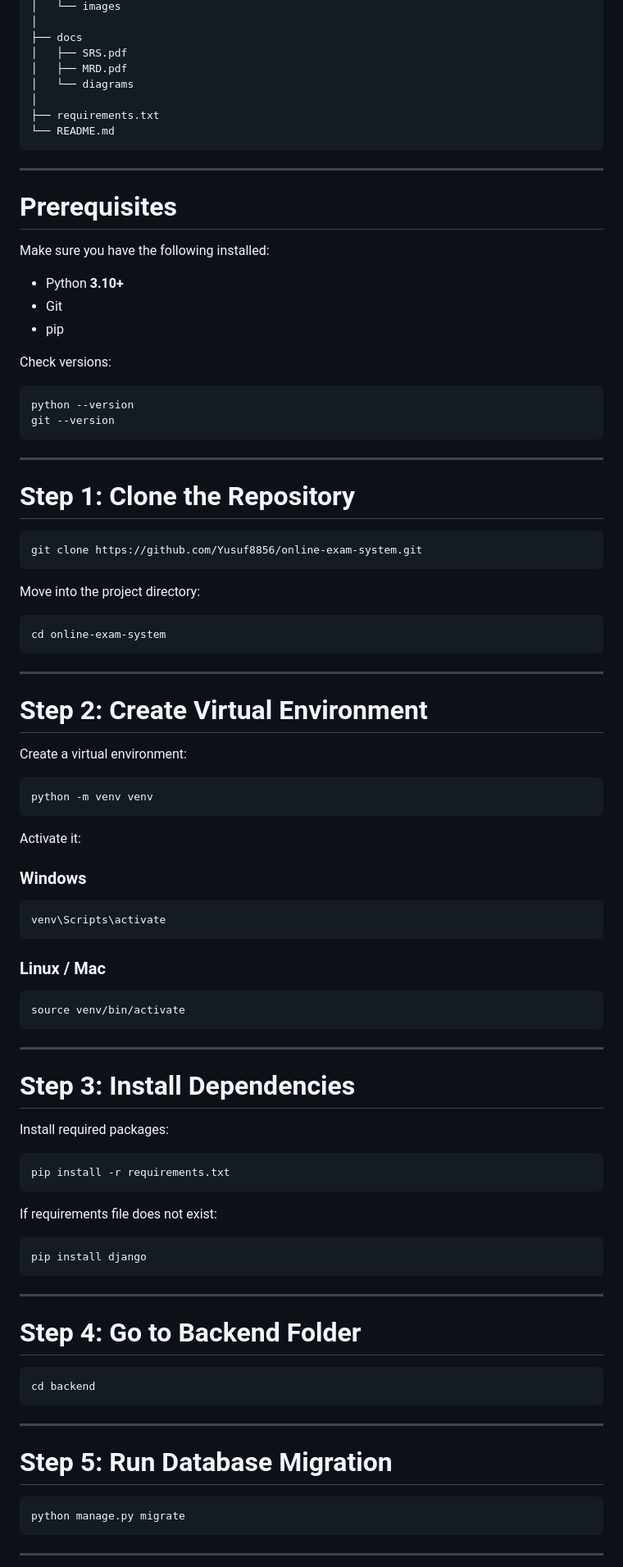
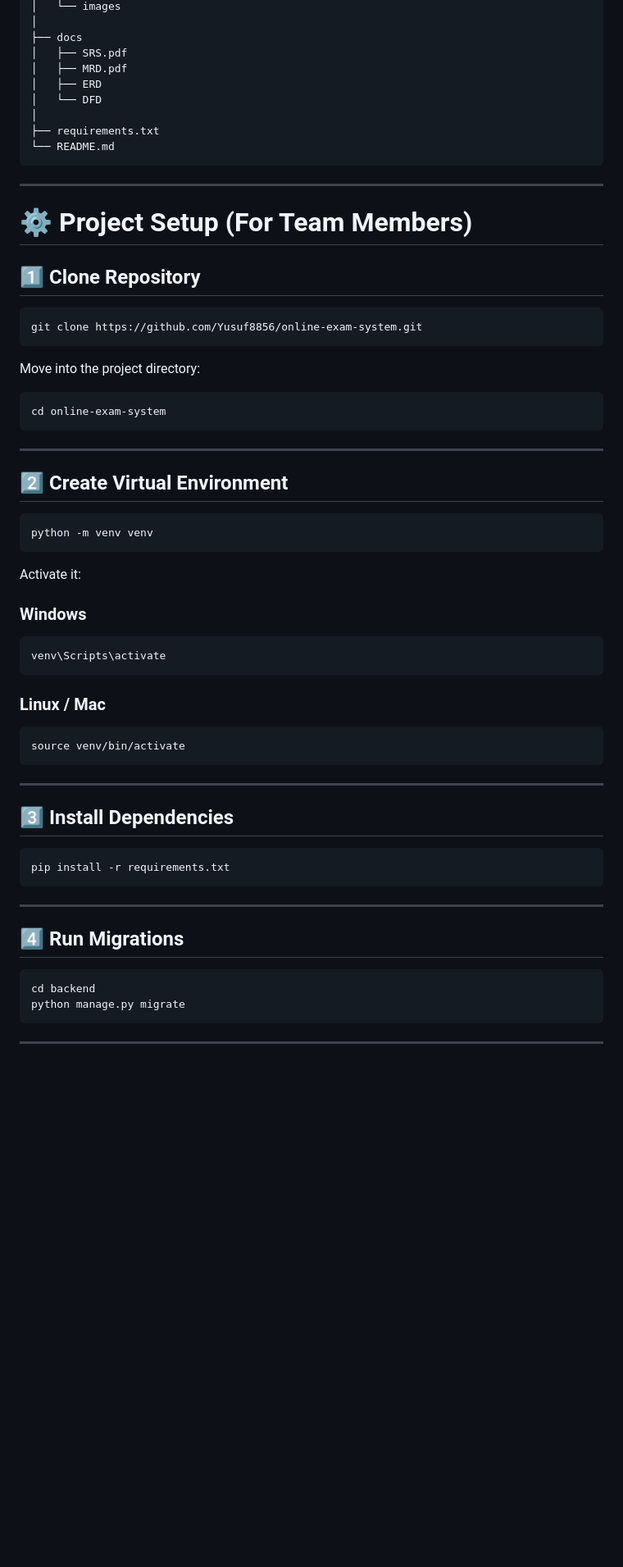
Before and after one commit to Yusuf8856/online-exam-system, a Markdown page: README.md, the part around one of its changes. Shown at 82% size. Drawn GitHub-style; blank space fills up the shorter version.

````diff
--- a/README.md
+++ b/README.md
@@ -34,7 +68,8 @@ online-examination-system
 ├── docs
 │   ├── SRS.pdf
 │   ├── MRD.pdf
-│   └── diagrams
+│   ├── ERD
+│   └── DFD
 │
 ├── requirements.txt
 └── README.md
@@ -42,42 +77,25 @@ online-examination-system
 
 ---
 
-# Prerequisites
+# ⚙️ Project Setup (For Team Members)
 
-Make sure you have the following installed:
+## 1️⃣ Clone Repository
 
-- Python **3.10+**
-- Git
-- pip
-
-Check versions:
-
-```bash
-python --version
-git --version
-```
-
----
-
-# Step 1: Clone the Repository
-
-```bash
+```bash id="s1zzs1"
 git clone https://github.com/Yusuf8856/online-exam-system.git
 ```
 
 Move into the project directory:
 
-```bash
+```bash id="t9jpk6"
 cd online-exam-system
 ```
 
 ---
 
-# Step 2: Create Virtual Environment
+## 2️⃣ Create Virtual Environment
 
-Create a virtual environment:
-
-```bash
+```bash id="f0d1y0"
 python -m venv venv
 ```
 
@@ -85,45 +103,30 @@ Activate it:
 
 ### Windows
 
-```bash
+```bash id="7sj62r"
 venv\Scripts\activate
 ```
 
 ### Linux / Mac
 
-```bash
+```bash id="ojhdri"
 source venv/bin/activate
 ```
 
 ---
 
-# Step 3: Install Dependencies
+## 3️⃣ Install Dependencies
 
-Install required packages:
-
-```bash
+```bash id="40vfj9"
 pip install -r requirements.txt
-```
-
-If requirements file does not exist:
-
-```bash
-pip install django
 ```
 
 ---
 
-# Step 4: Go to Backend Folder
+## 4️⃣ Run Migrations
 
-```bash
+```bash id="dc5uea"
 cd backend
-```
-
----
-
-# Step 5: Run Database Migration
-
-```bash
 python manage.py migrate
 ```
 
````
Also changed, not shown: other parts of README.md (+108 -104 lines).
